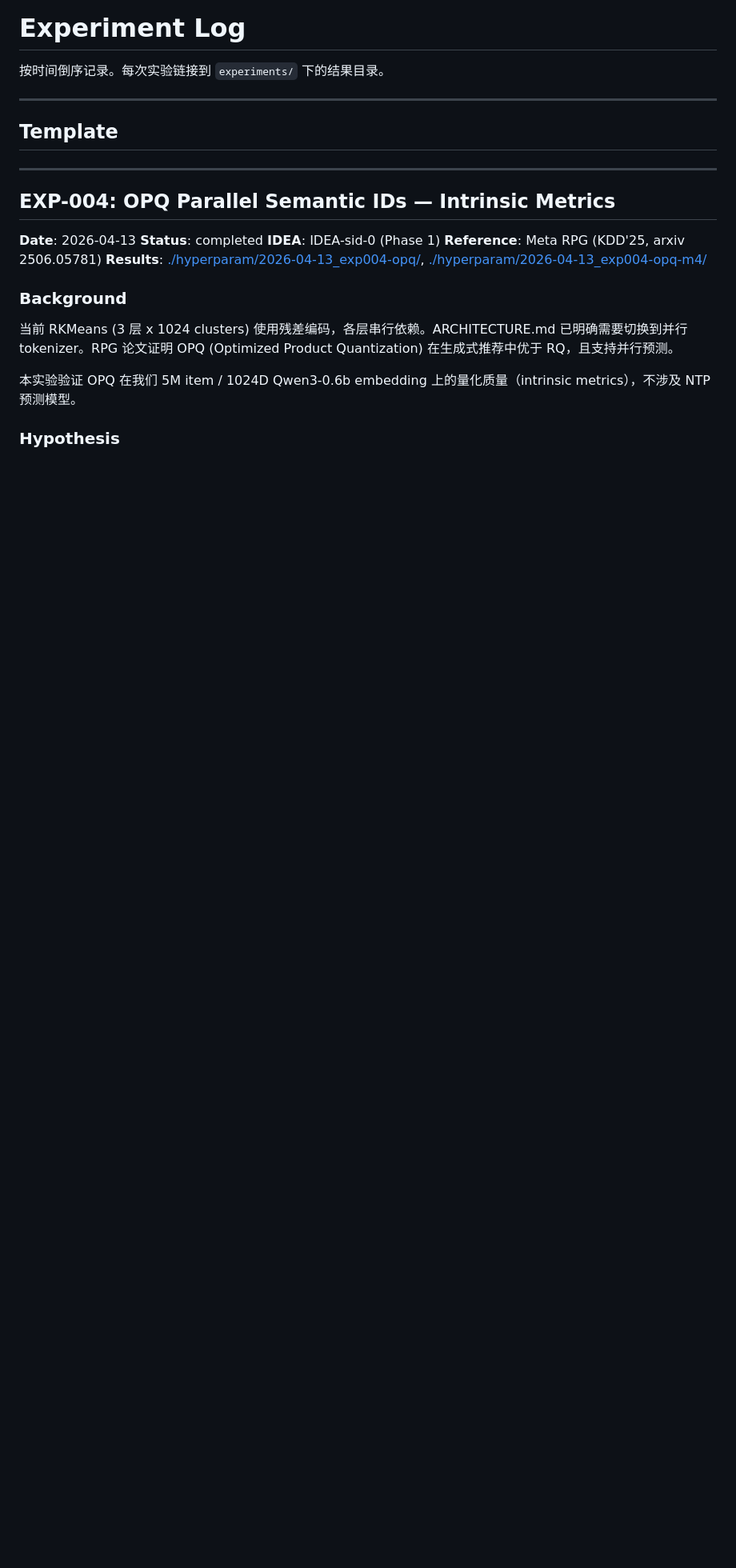
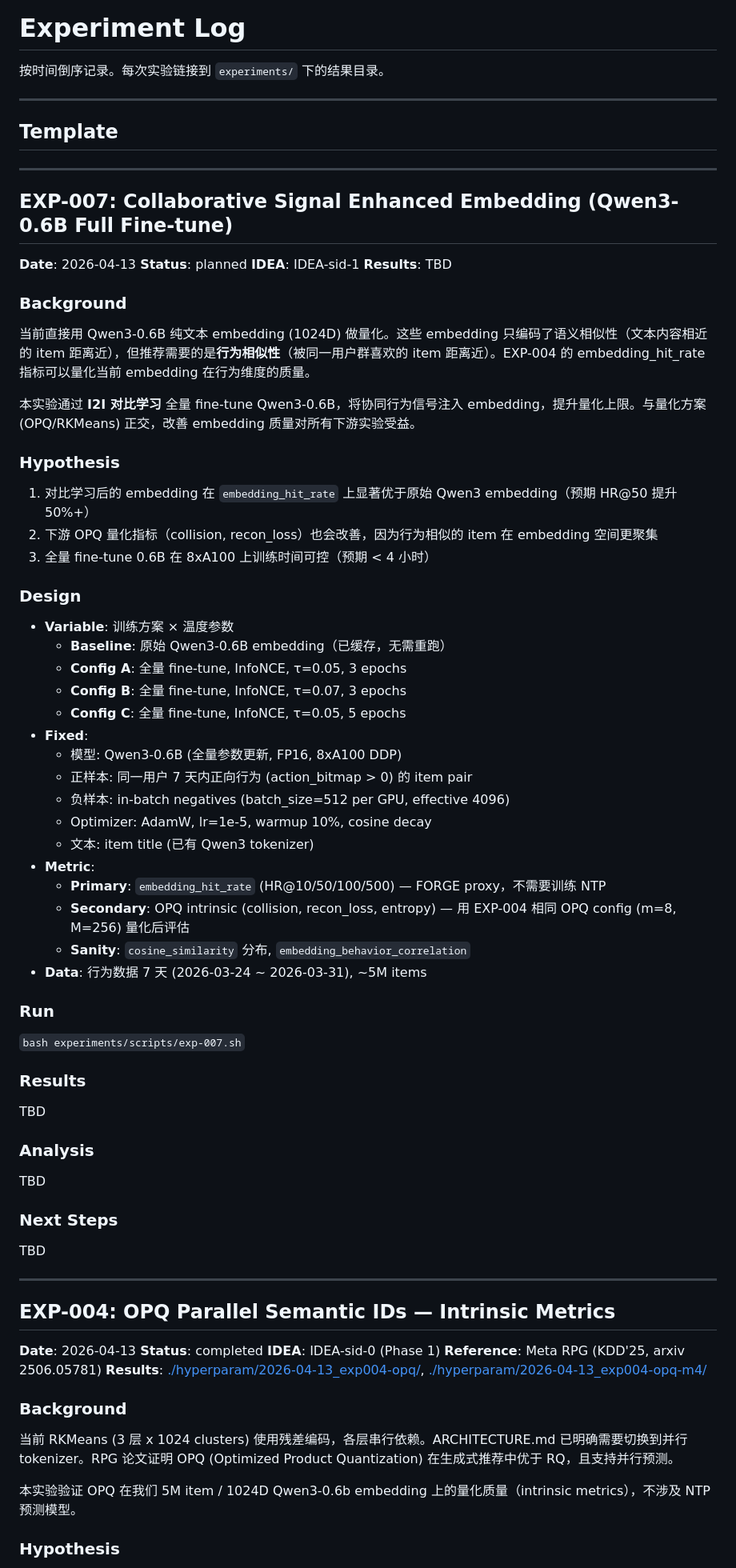
Before and after one commit to yzq986/nanoGenRec, a Markdown page: experiments/log.md, the part around one of its changes. Shown at 80% size. Rendered like a GitHub page; blank space fills up the shorter version.

```diff
--- a/experiments/log.md
+++ b/experiments/log.md
@@ -36,6 +36,58 @@
 ### Next Steps
 (下一步计划)
 -->
+
+---
+
+## EXP-007: Collaborative Signal Enhanced Embedding (Qwen3-0.6B Full Fine-tune)
+
+**Date**: 2026-04-13
+**Status**: planned
+**IDEA**: IDEA-sid-1
+**Results**: TBD
+
+### Background
+
+当前直接用 Qwen3-0.6B 纯文本 embedding (1024D) 做量化。这些 embedding 只编码了语义相似性（文本内容相近的 item 距离近），但推荐需要的是**行为相似性**（被同一用户群喜欢的 item 距离近）。EXP-004 的 embedding_hit_rate 指标可以量化当前 embedding 在行为维度的质量。
+
+本实验通过 **I2I 对比学习** 全量 fine-tune Qwen3-0.6B，将协同行为信号注入 embedding，提升量化上限。与量化方案 (OPQ/RKMeans) 正交，改善 embedding 质量对所有下游实验受益。
+
+### Hypothesis
+
+1. 对比学习后的 embedding 在 `embedding_hit_rate` 上显著优于原始 Qwen3 embedding（预期 HR@50 提升 50%+）
+2. 下游 OPQ 量化指标（collision, recon_loss）也会改善，因为行为相似的 item 在 embedding 空间更聚集
+3. 全量 fine-tune 0.6B 在 8xA100 上训练时间可控（预期 < 4 小时）
+
+### Design
+
+- **Variable**: 训练方案 × 温度参数
+  - **Baseline**: 原始 Qwen3-0.6B embedding（已缓存，无需重跑）
+  - **Config A**: 全量 fine-tune, InfoNCE, τ=0.05, 3 epochs
+  - **Config B**: 全量 fine-tune, InfoNCE, τ=0.07, 3 epochs
+  - **Config C**: 全量 fine-tune, InfoNCE, τ=0.05, 5 epochs
+- **Fixed**:
+  - 模型: Qwen3-0.6B (全量参数更新, FP16, 8xA100 DDP)
+  - 正样本: 同一用户 7 天内正向行为 (action_bitmap > 0) 的 item pair
+  - 负样本: in-batch negatives (batch_size=512 per GPU, effective 4096)
+  - Optimizer: AdamW, lr=1e-5, warmup 10%, cosine decay
+  - 文本: item title (已有 Qwen3 tokenizer)
+- **Metric**:
+  - **Primary**: `embedding_hit_rate` (HR@10/50/100/500) — FORGE proxy，不需要训练 NTP
+  - **Secondary**: OPQ intrinsic (collision, recon_loss, entropy) — 用 EXP-004 相同 OPQ config (m=8, M=256) 量化后评估
+  - **Sanity**: `cosine_similarity` 分布, `embedding_behavior_correlation`
+- **Data**: 行为数据 7 天 (2026-03-24 ~ 2026-03-31), ~5M items
+
+### Run
+`bash experiments/scripts/exp-007.sh`
+
+### Results
+TBD
+
+### Analysis
+TBD
+
+### Next Steps
+TBD
 
 ---
 
```
Also changed, not shown: other parts of experiments/log.md (+26 -14 lines).
